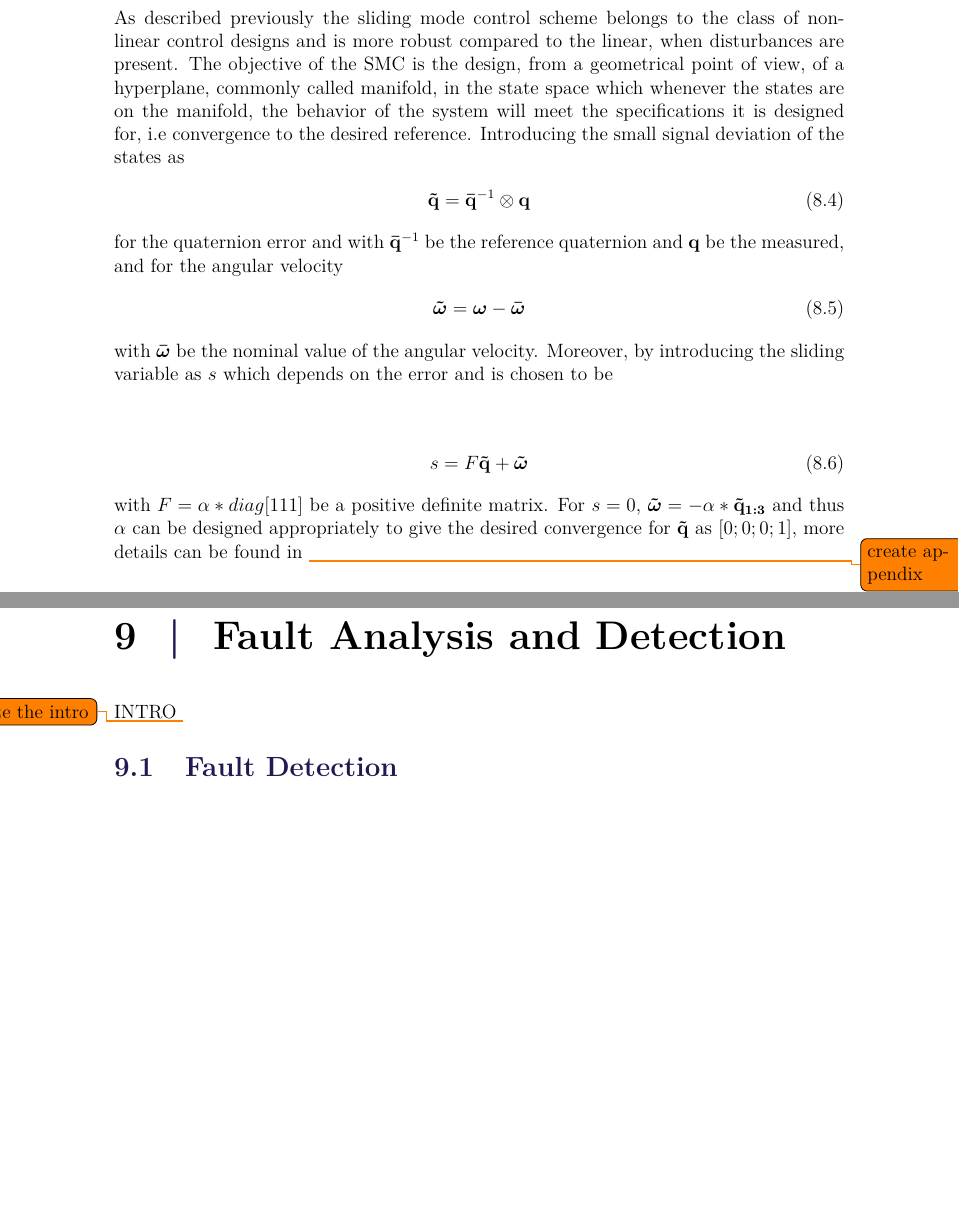
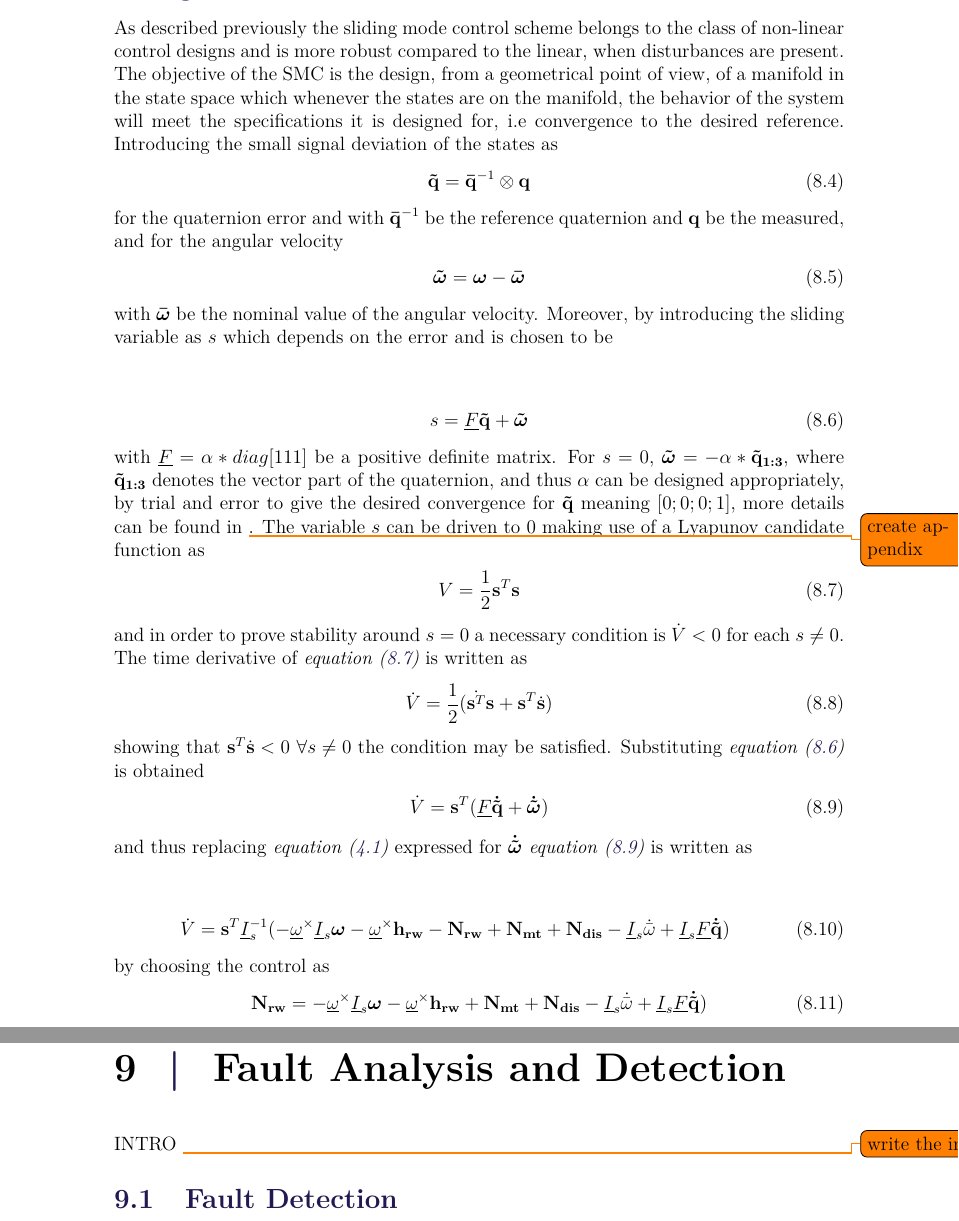
Before and after one commit to nalexc/CA10_Project, a LaTeX thesis (main.tex, which reads chapters/previouscontrollers.tex): two parts of pages 39 and 40 of 67 before the commit and two parts of pages 39 and 41 of 68 after it, joined at a grey line, cut so that both start at the same text, the shorter picture padded with empty space. Compiled offline with pdfLaTeX.

Commit message:
mainAttitude - SMC

```diff
--- a/chapters/previouscontrollers.tex
+++ b/chapters/previouscontrollers.tex
@@ -77,7 +77,7 @@ k_{2} = -2\zeta I_{i,s} \omega_{n}^{2}
 which give stability for the all values of $ \vec{ {\bar{\omega}}} $.
 \subsection{Sliding mode control}
 
-As described previously the sliding mode control scheme belongs to the class of non-linear control designs and is more robust compared to the linear, when disturbances are present. The objective of the SMC is the design, from a geometrical point of view, of a hyperplane, commonly called manifold, in the state space which whenever the states are on the manifold, the behavior of the system will meet the specifications it is designed for, i.e convergence to the desired reference. \nomenclature[S]{\textbf{i.e}}{id est : in other words}
+As described previously the sliding mode control scheme belongs to the class of non-linear control designs and is more robust compared to the linear, when disturbances are present. The objective of the SMC is the design, from a geometrical point of view, of a manifold in the state space which whenever the states are on the manifold, the behavior of the system will meet the specifications it is designed for, i.e convergence to the desired reference. \nomenclature[S]{\textbf{i.e}}{id est : in other words}
  Introducing the small signal deviation of the states as
 \begin{flalign}
 \vec{\tilde{q}} = \vec{  \bar{q}}^{-1} \otimes \vec{ q}
@@ -91,7 +91,35 @@ for the quaternion error and with $\vec{  \bar{q}}^{-1}$ be the reference quater
 with $\vec{\bar{\omega}}$ be the nominal value of the angular velocity. Moreover, by introducing the sliding variable as $s$ which depends on the error \nomenclature[S]{\textbf{s}}{Sliding variable} and is chosen to be
 
 \begin{flalign}
-s  = F\vec{\tilde{q}} + \vec{\tilde{\omega}}
+s  = \underline{F}\vec{\tilde{q}} + \vec{\tilde{\omega}}
 \label{eq:sliding variable}
 \end{flalign}
-with $F = \alpha\ast diag[111]$ be a positive definite matrix. For $s=0$, $\vec{\tilde{\omega}} = - \alpha\ast\vec{\tilde{q}_{1:3}}$ and thus $\alpha$ can be designed appropriately to give the desired convergence for $\vec{\tilde{q}}$ as $[0;0;0;1]$, more details can be found in \todo{create appendix}
+with $\underline{F} = \alpha\ast diag[111]$ be a positive definite matrix. For $s=0$, $\vec{\tilde{\omega}} = - \alpha\ast\vec{\tilde{q}_{1:3}}$, where $\vec{\tilde{q}_{1:3}}$ denotes the vector part of the quaternion, and thus $\alpha$ can be designed appropriately, by trial and error to give the desired convergence for $\vec{\tilde{q}}$ meaning $[0;0;0;1]$, more details can be found in \todo{create appendix}.
+The variable $s$ can be driven to 0 making use of a Lyapunov candidate function as
+ \begin{flalign}
+ 	V  = \frac{1}{2} \vec{s}^{T}\vec{s}
+ 	\label{eq:sliding variable333}
+ \end{flalign}
+and in order to prove stability around $s=0$ a necessary condition is $\dot{V} < 0 $ for each $s\neq0$. The time derivative of \eqref{eq:sliding variable333} is written as
+\begin{flalign}
+	\dot{V}  = \frac{1}{2}( \dot{\vec{s}^{T}}\vec{s}+\vec{s}^{T}\dot{\vec{s}})
+	\label{eq:sliding variable33333}
+\end{flalign}
+showing that $\vec{s}^{T}\dot{\vec{s}} < 0 $ $\forall s\neq0$ the condition may be satisfied.
+Substituting \eqref{eq:sliding variable} is obtained
+\begin{flalign}
+	\dot{V}  = \vec{s}^{T} (\underline{F}{\vec{\dot{\tilde{q}}}} + {\vec{\dot{\tilde{\omega}}}})
+	\label{eq:e33333}
+\end{flalign}
+and thus replacing \eqref{eq:seom} expressed for ${\vec{\dot{\tilde{\omega}}}}$ \eqref{eq:e33333} is written as
+
+
+\begin{flalign}
+	\dot{V}  = \vec{s}^{T}\underline{I}_{s}^{-1}(-\underline{{\omega}}^\times\underline{I}_{s}\vec{\omega}-\underline{{\omega}}^\times\vec{h_{rw}}-\vec{N_{rw}}+\vec{N_{mt}}+\vec{N_{dis}} - \underline{I}_{s}\dot{\bar{\omega}} +\underline{I}_{s}\underline{F}{\vec{\dot{\tilde{q}}}} )
+	\label{eq:444444}
+\end{flalign}
+by choosing the control as
+ \begin{flalign}
+ 	\vec{N_{rw}}  = -\underline{{\omega}}^\times\underline{I}_{s}\vec{\omega}-\underline{{\omega}}^\times\vec{h_{rw}}+\vec{N_{mt}}+\vec{N_{dis}} - \underline{I}_{s}\dot{\bar{\omega}} +\underline{I}_{s}\underline{F}{\vec{\dot{\tilde{q}}}} )
+ 	\label{eq:555555}
+ \end{flalign}
```
